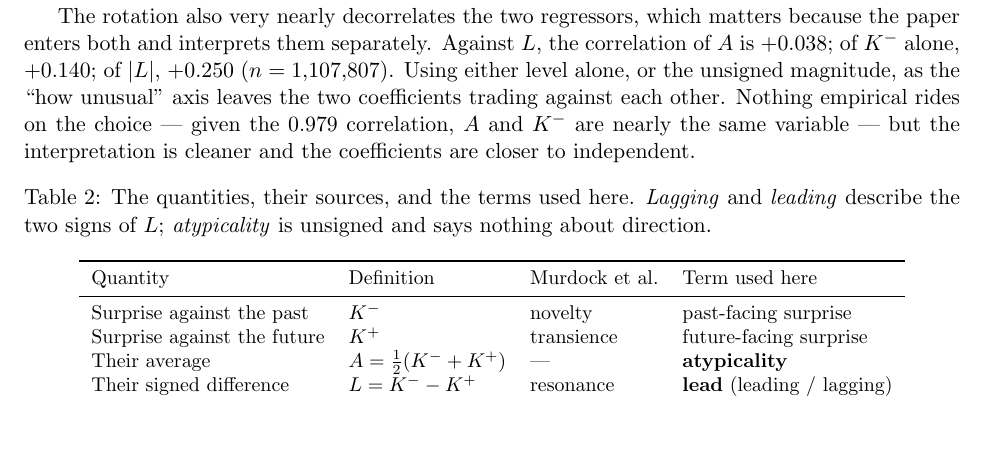
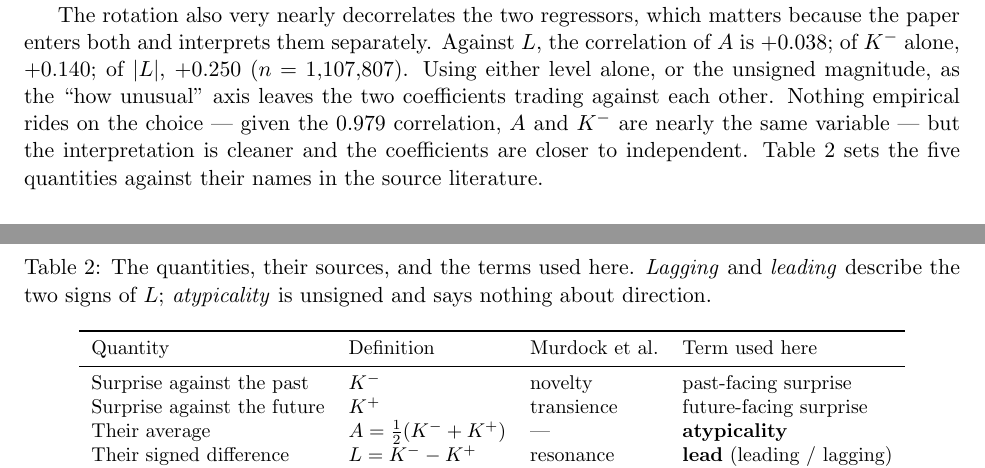
Before and after one commit to ericsilver/novelty, a LaTeX paper (paper/ssrn_diffusion_paper.tex, which reads paper/section_construct.tex): part of page 7 of 34 before the commit and two parts of pages 7 and 8 of 35 after it, the two joined at a grey line, cut so that both start at the same text, the shorter picture padded with empty space. Compiled offline with pdfLaTeX.

Commit message:
Reference tab:constructs from the text (it was defined but never cited)
Co-Authored-By: Claude Fable 5 <noreply@anthropic.com>

```diff
--- a/paper/section_construct.tex
+++ b/paper/section_construct.tex
@@ -190,6 +190,8 @@ the ``how unusual'' axis leaves the two coefficients trading against each
 other. Nothing empirical rides on the choice --- given the $0.979$ correlation,
 $A$ and $K^{-}$ are nearly the same variable --- but the interpretation is
 cleaner and the coefficients are closer to independent.
+Table~\ref{tab:constructs} sets the five quantities against their names in the
+source literature.
 
 \begin{table}[h]\centering\small
 \caption{The quantities, their sources, and the terms used here. \emph{Lagging}
```
Also changed, not shown: paper/ssrn_diffusion_paper.pdf.
